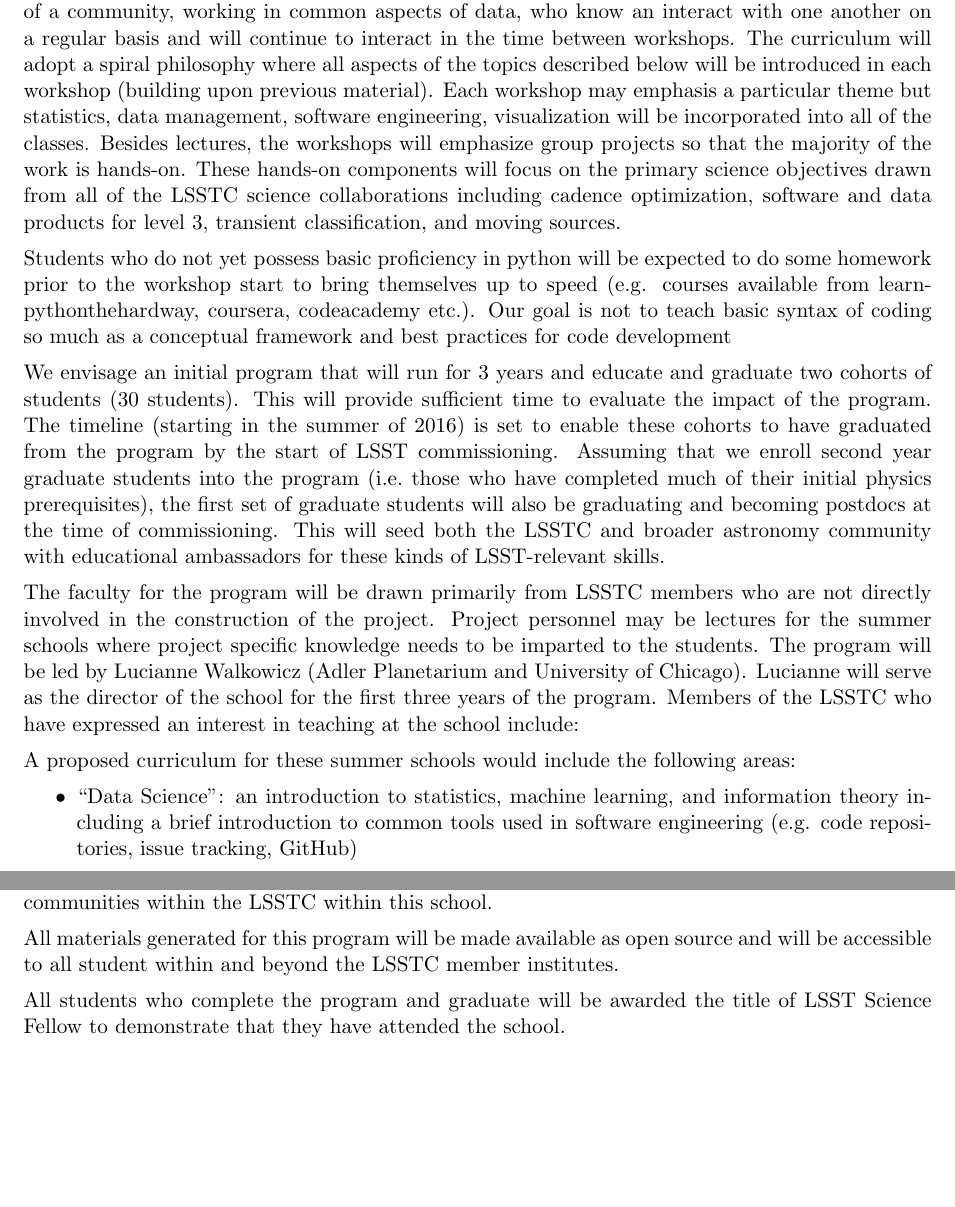
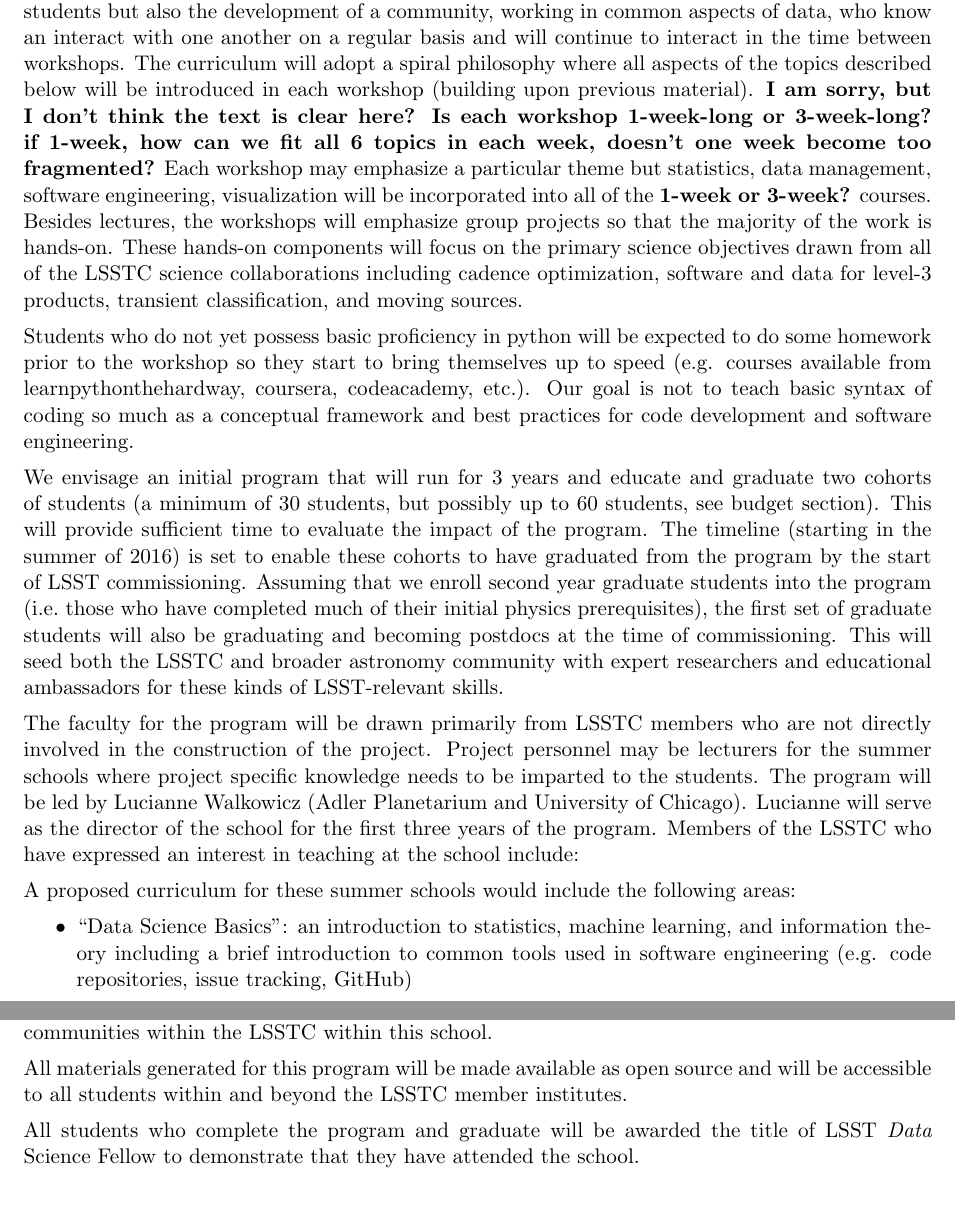
Before and after one commit to connolly/LSST_Training_Program, a LaTeX document (training.tex): two parts of pages 2 and 3 of 5 before the commit and two parts of pages 2 and 3 of 4 after it, joined at a grey line, cut so that both start at the same text, the shorter picture padded with empty space. Compiled offline with pdfLaTeX.

Commit message:
Update training.tex

```diff
--- a/training.tex
+++ b/training.tex
@@ -51,18 +51,18 @@ The primary goals of the LSST Science Fellowship program are to teach the skills
 
-With a recycle time of two years (50\% of the cohort entering and leaving each year) there is the opportunity for rolling cohorts, which means that we can implement peer based learning schemes such as pair or quad coding, which have been shown to be highly effective for the acquisition of skills. By keeping the cohort small we enable not just the training of students but also the development of a community, working in common aspects of data, who know an interact with one another on a regular basis and will continue to interact in the time between workshops.  The curriculum will adopt a spiral philosophy where all aspects of the topics described below will be introduced in each workshop (building upon previous material). Each workshop may emphasis a particular theme but statistics, data management, software engineering, visualization will be incorporated into all of the classes. Besides lectures, the workshops will emphasize group projects so that the majority of the work is hands-on. These hands-on components will focus on the primary science objectives drawn from all of the LSSTC science collaborations including cadence optimization, software and data products for level 3, transient classification, and moving sources.
+With a recycle time of two years (50\% of the cohort entering and leaving each year) there is the opportunity for rolling cohorts, which means that we can implement peer based learning schemes such as pair or quad coding, which have been shown to be highly effective for the acquisition of skills {\bf if it's easy, add the ref here?}. By keeping the cohort small we enable not just the training of students but also the development of a community, working in common aspects of data, who know an interact with one another on a regular basis and will continue to interact in the time between workshops.  The curriculum will adopt a spiral philosophy where all aspects of the topics described below will be introduced in each workshop (building upon previous material). {\bf I am sorry, but I don't think the text is clear here? Is each workshop 1-week-long or 3-week-long? if 1-week, how can we fit all 6 topics in each week, doesn't one week become too fragmented?} Each workshop may emphasize a particular theme but statistics, data management, software engineering, visualization will be incorporated into all of the {\bf 1-week or 3-week?} courses. Besides lectures, the workshops will emphasize group projects so that the majority of the work is hands-on. These hands-on components will focus on the primary science objectives drawn from all of the LSSTC science collaborations including cadence optimization, software and data for level-3 products, transient classification, and moving sources.
 
-Students who do not yet possess basic proficiency in python will be expected to do some homework prior to the workshop start to bring themselves up to speed (e.g. courses available from learnpythonthehardway, coursera, codeacademy etc.). Our goal is not to teach basic syntax of coding so much as a conceptual framework and best practices for code development
+Students who do not yet possess basic proficiency in python will be expected to do some homework prior to the workshop so they start to bring themselves up to speed (e.g. courses available from learnpythonthehardway, coursera, codeacademy, etc.). Our goal is not to teach basic syntax of coding so much as a conceptual framework and best practices for code development and software engineering.
 
 %Students will be coached on collaborative processes and how to educate each other both at the workshop and within the community beyond.
 
-We envisage an initial program that will run for 3 years and educate and graduate two cohorts of students (30 students). This will provide sufficient time to evaluate the impact of the program. The timeline (starting in the summer of  2016) is set to enable these cohorts to have graduated from the program by the start of LSST commissioning. Assuming that we enroll second year graduate students into the program (i.e.\ those who have completed much of their initial physics prerequisites), the first set of graduate students will also be graduating and becoming postdocs at the time of commissioning. This will seed both the LSSTC and broader astronomy community with educational ambassadors for these kinds of LSST-relevant skills.
+We envisage an initial program that will run for 3 years and educate and graduate two cohorts of students (a minimum of 30 students, but possibly up to 60 students, see budget section). This will provide sufficient time to evaluate the impact of the program. The timeline (starting in the summer of  2016) is set to enable these cohorts to have graduated from the program by the start of LSST commissioning. Assuming that we enroll second year graduate students into the program (i.e.\ those who have completed much of their initial physics prerequisites), the first set of graduate students will also be graduating and becoming postdocs at the time of commissioning. This will seed both the LSSTC and broader astronomy community with expert researchers and educational ambassadors for these kinds of LSST-relevant skills.
 
-The faculty for the program will be drawn primarily from LSSTC members who are not directly involved in the construction of the project. Project personnel may be lectures for the summer schools where project specific knowledge needs to be imparted to the students. The program will be led by Lucianne Walkowicz (Adler Planetarium and University of Chicago). Lucianne will serve as the director of the school for the first three years of the program. Members of the LSSTC who have expressed an interest in teaching at the school include:
+The faculty for the program will be drawn primarily from LSSTC members who are not directly involved in the construction of the project. Project personnel may be lecturers for the summer schools where project specific knowledge needs to be imparted to the students. The program will be led by Lucianne Walkowicz (Adler Planetarium and University of Chicago). Lucianne will serve as the director of the school for the first three years of the program. Members of the LSSTC who have expressed an interest in teaching at the school include:
 
 A proposed curriculum for these summer schools would include the following areas:
 
 \begin{itemize}
-\item “Data Science”: an introduction to statistics, machine learning, and information theory including a brief introduction to common tools used in software engineering (e.g. code repositories, issue tracking, GitHub)
+\item “Data Science Basics”: an introduction to statistics, machine learning, and information theory including a brief introduction to common tools used in software engineering (e.g. code repositories, issue tracking, GitHub)
 \item Image processing: an introduction to and hands-on experience with the LSST image processing tools including the analysis of existing data sets
 \item Non-supervised machine learning: the application and use of density estimation and clustering techniques with astronomical data
 \item Supervised machine learning and time series: classification of multispectral data and time series analysis of variable sources with incomplete and noisy sampling
@@ -72,9 +72,9 @@ A proposed curriculum for these summer schools would include the following areas
 
 Schools will be rotated through the LSSTC member institutes to maximize the exposure of the students to the research that is ongoing throughout the consortium and to enable LSSTC institutions to advertise themselves to an up and coming (and well trained) set of grad students and postdocs. By making use of this diversity of skills within our collaboration we can seed our institutes with grad students and postdocs who have been trained and who can then train others within their own individual universities (an infection model). To minimize the cost of the program any institute who will host one of the summer schools will be required to commit to provide postdocs and advanced graduate students who will TA the hands-on activities. This will help engage the postdoctoral communities within the LSSTC within this school.
 
-All materials generated for this program will be made available as open source and will be accessible to all student within and beyond the LSSTC member institutes.
+All materials generated for this program will be made available as open source and will be accessible to all students within and beyond the LSSTC member institutes.
 
-All students who complete the program and graduate will be awarded the title of LSST Science Fellow to demonstrate that they have attended the school.
+All students who complete the program and graduate will be awarded the title of LSST {\em Data} Science Fellow to demonstrate that they have attended the school.
 
 
 \section{Timeline and budget}
```
Also changed, not shown: training.tex (8 more changed lines).
